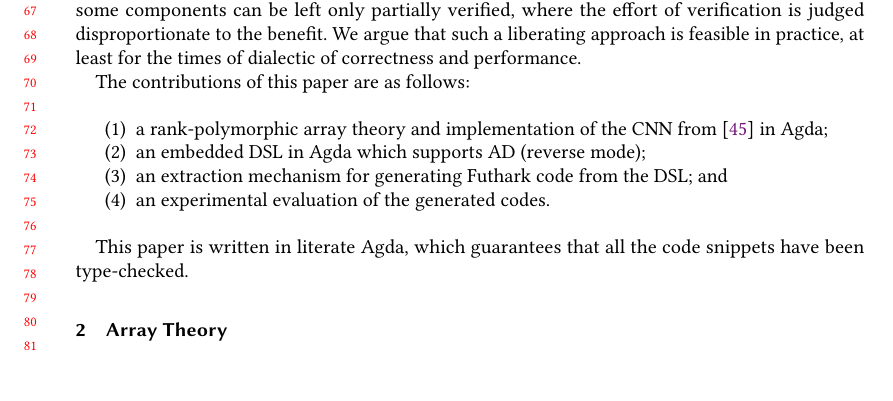
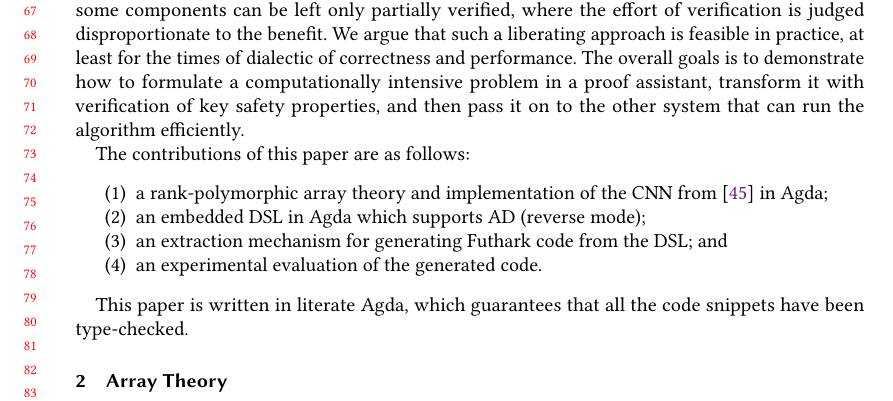
Before and after one commit to ashinkarov/cnn-futhark, a LaTeX paper (paper/paper.tex, which reads paper/intro.tex): part of page 2 of 30, cut so that both start at the same text, the shorter picture padded with empty space. Compiled offline with pdfLaTeX.

Commit message:
Emphasize this.

```diff
--- a/paper/intro.tex
+++ b/paper/intro.tex
@@ -57,7 +57,10 @@ easily adjust them to our liking. We also demonstrate that some components can
 be left only partially verified, where the effort of verification is judged
 disproportionate to the benefit. We argue that such a liberating approach is
 feasible in practice, at least for the times of dialectic of correctness and
-performance.
+performance. The overall goals is to demonstrate how to formulate a
+computationally intensive problem in a proof assistant, transform it with
+verification of key safety properties, and then pass it on to the other system
+that can run the algorithm efficiently.
 
 The contributions of this paper are as follows:
 \begin{enumerate}
@@ -65,7 +68,7 @@ The contributions of this paper are as follows:
         the CNN from~\cite{cnn-array} in Agda;
   \item an embedded DSL in Agda which supports AD (reverse mode);
   \item an extraction mechanism for generating Futhark code from the DSL; and
-  \item an experimental evaluation of the generated codes.
+  \item an experimental evaluation of the generated code.
 \end{enumerate}
 
 This paper is written in literate Agda, which guarantees that all the code
```
Also changed, not shown: paper/todo-e.md (+1 -1 lines).
